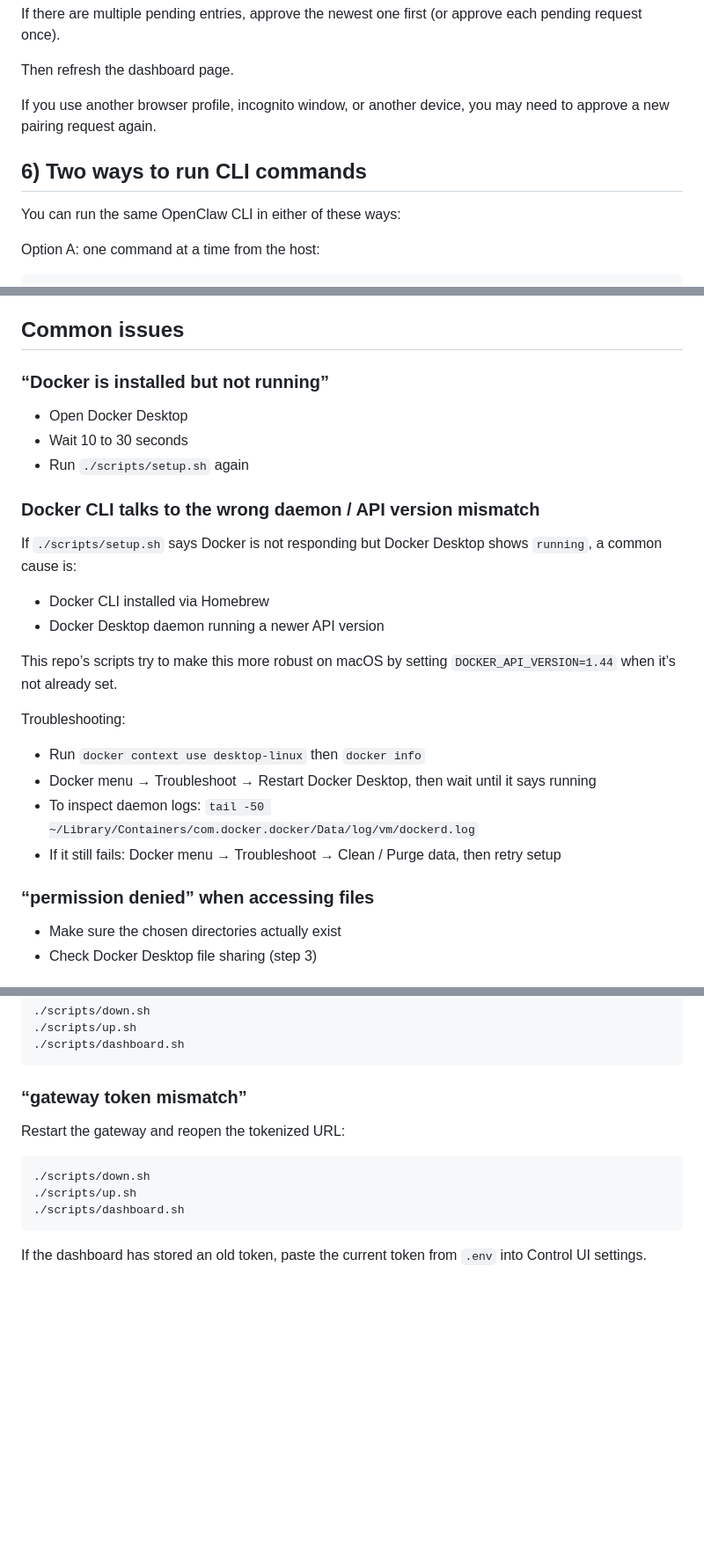
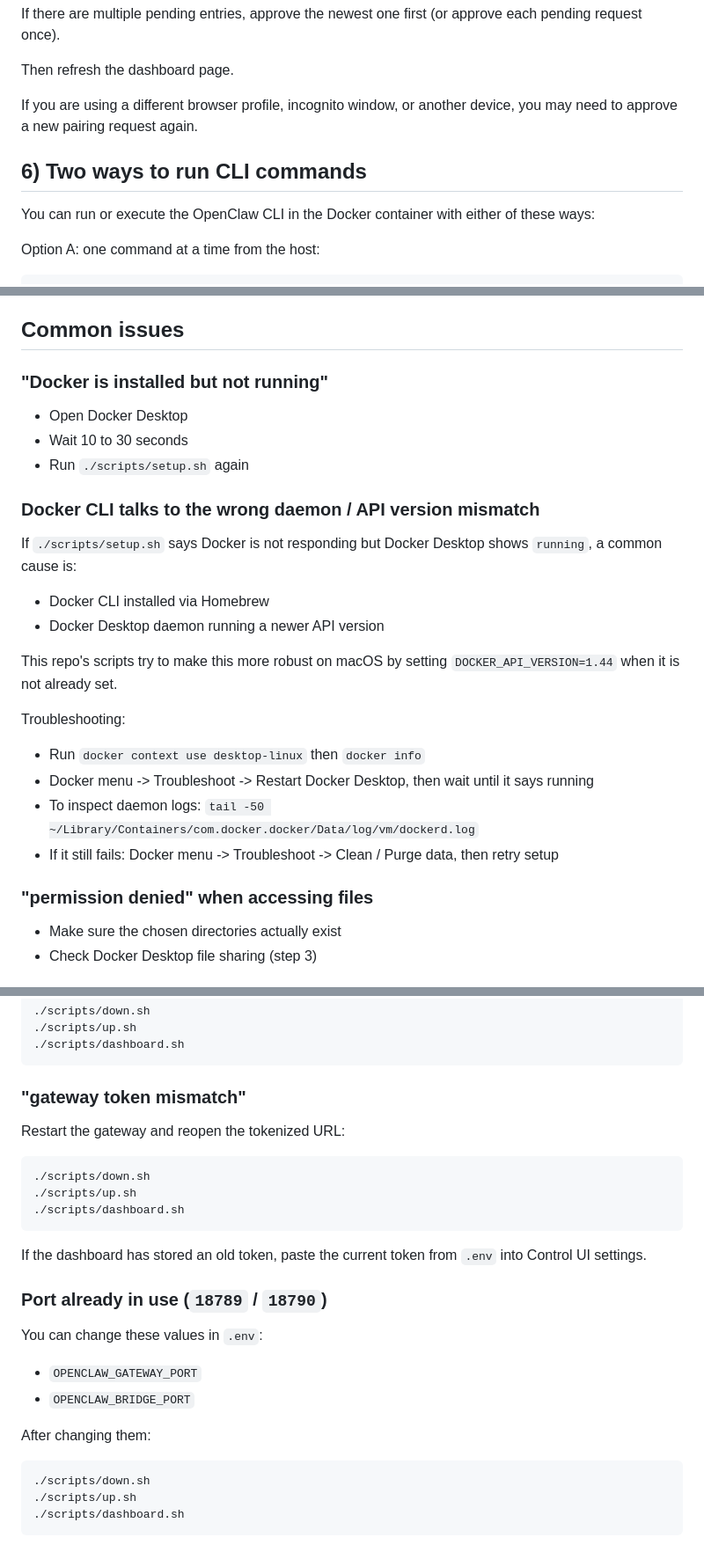
Before and after one commit to messyvirgo-coin/messyvirgo-openclaw-client, a Markdown page: docs/INSTALL-macos.md, 3 parts joined by grey strips. Shown at 88% size. Rendered like a GitHub page; blank space fills up the shorter version.

````diff
--- a/docs/INSTALL-macos.md
+++ b/docs/INSTALL-macos.md
@@ -115,11 +118,11 @@ If there are multiple pending entries, approve the newest one first (or approve
 
 Then refresh the dashboard page.
 
-If you use another browser profile, incognito window, or another device, you may need to approve a new pairing request again.
+If you are using a different browser profile, incognito window, or another device, you may need to approve a new pairing request again.
 
 ## 6) Two ways to run CLI commands
 
-You can run the same OpenClaw CLI in either of these ways:
+You can run or execute the OpenClaw CLI in the Docker container with either of these ways:
 
 Option A: one command at a time from the host:
 
@@ -298,7 +334,7 @@ Your config and data are preserved.
 
 ## Common issues
 
-### “Docker is installed but not running”
+### "Docker is installed but not running"
 
 - Open Docker Desktop
 - Wait 10 to 30 seconds
@@ -311,16 +347,16 @@ If `./scripts/setup.sh` says Docker is not responding but Docker Desktop shows `
 - Docker CLI installed via Homebrew
 - Docker Desktop daemon running a newer API version
 
-This repo’s scripts try to make this more robust on macOS by setting `DOCKER_API_VERSION=1.44` when it’s not already set.
+This repo's scripts try to make this more robust on macOS by setting `DOCKER_API_VERSION=1.44` when it is not already set.
 
 Troubleshooting:
 
 - Run `docker context use desktop-linux` then `docker info`
-- Docker menu → Troubleshoot → Restart Docker Desktop, then wait until it says running
+- Docker menu -> Troubleshoot -> Restart Docker Desktop, then wait until it says running
 - To inspect daemon logs: `tail -50 ~/Library/Containers/com.docker.docker/Data/log/vm/dockerd.log`
-- If it still fails: Docker menu → Troubleshoot → Clean / Purge data, then retry setup
+- If it still fails: Docker menu -> Troubleshoot -> Clean / Purge data, then retry setup
 
-### “permission denied” when accessing files
+### "permission denied" when accessing files
 
 - Make sure the chosen directories actually exist
 - Check Docker Desktop file sharing (step 3)
@@ -337,7 +373,7 @@ Troubleshooting:
 ./scripts/dashboard.sh
 ```
 
-### “gateway token mismatch”
+### "gateway token mismatch"
 
 Restart the gateway and reopen the tokenized URL:
 
@@ -348,3 +384,18 @@ Restart the gateway and reopen the tokenized URL:
 ```
 
 If the dashboard has stored an old token, paste the current token from `.env` into Control UI settings.
+
+### Port already in use (`18789` / `18790`)
+
+You can change these values in `.env`:
+
+- `OPENCLAW_GATEWAY_PORT`
+- `OPENCLAW_BRIDGE_PORT`
+
+After changing them:
+
+```bash
+./scripts/down.sh
+./scripts/up.sh
+./scripts/dashboard.sh
+```
````
Also changed, not shown: other parts of docs/INSTALL-macos.md (+77 -41 lines).
